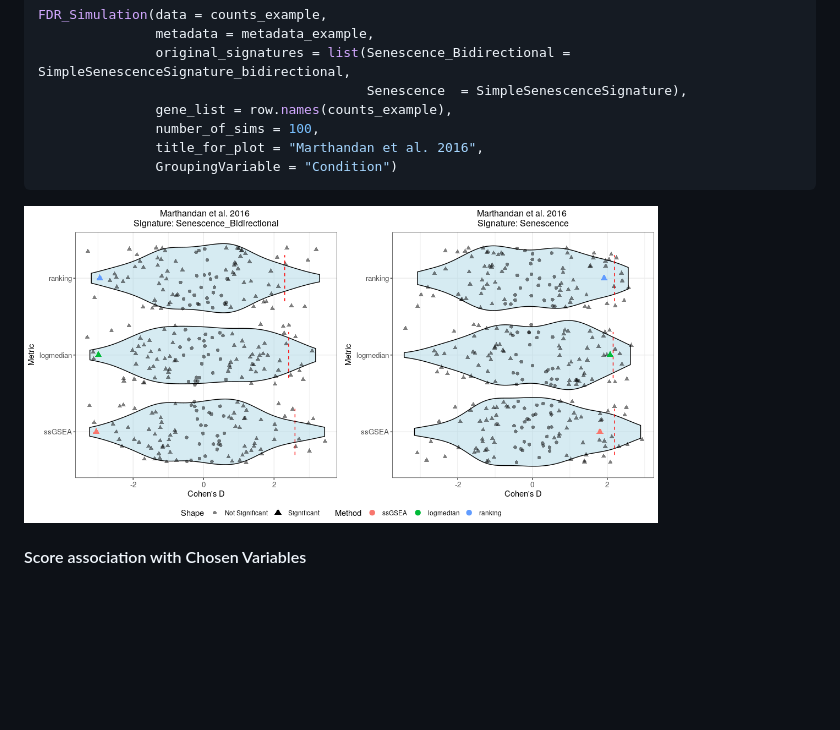
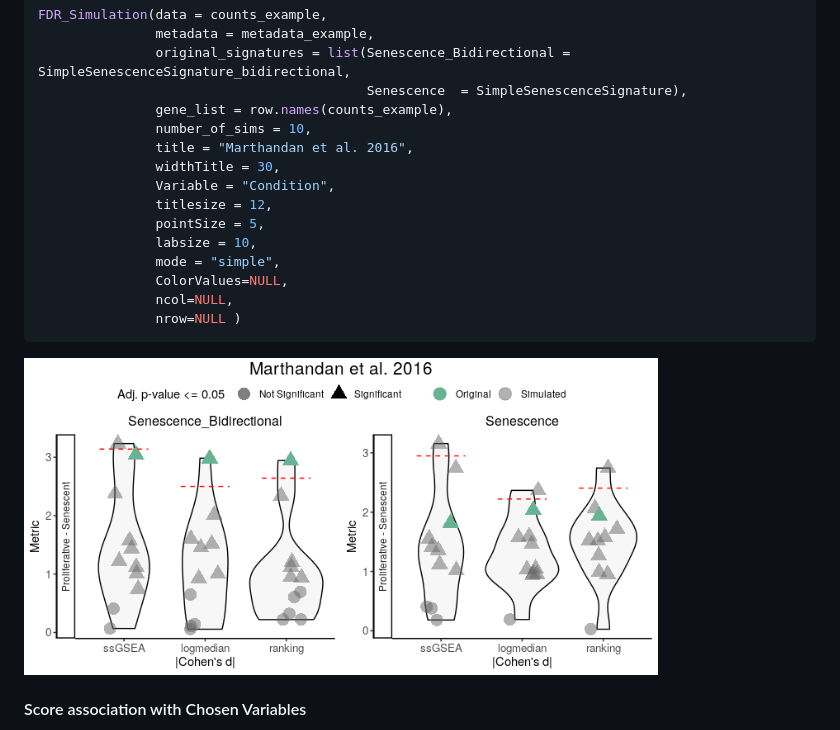
Before and after one commit to DiseaseTranscriptomicsLab/markeR, a Markdown page: README.md, the part around the change. Rendered like a GitHub page; pictures changed too: man/figures/README-FDRSim-1.png; blank space fills up the shorter version.

Commit message:
Adapt FDR Simulation to include Cohen's F and Cohen's D contrasts

````diff
--- a/README.md
+++ b/README.md
@@ -919,9 +919,17 @@ FDR_Simulation(data = counts_example,
                original_signatures = list(Senescence_Bidirectional = SimpleSenescenceSignature_bidirectional,
                                           Senescence  = SimpleSenescenceSignature),
                gene_list = row.names(counts_example),
-               number_of_sims = 100,
-               title_for_plot = "Marthandan et al. 2016",
-               GroupingVariable = "Condition")
+               number_of_sims = 10,
+               title = "Marthandan et al. 2016",
+               widthTitle = 30,
+               Variable = "Condition",
+               titlesize = 12,
+               pointSize = 5,
+               labsize = 10,
+               mode = "simple",
+               ColorValues=NULL,
+               ncol=NULL,
+               nrow=NULL )
 ```
 
 <img src="man/figures/README-FDRSim-1.png" width="80%" />
````
Also changed, not shown: 7 other files.
